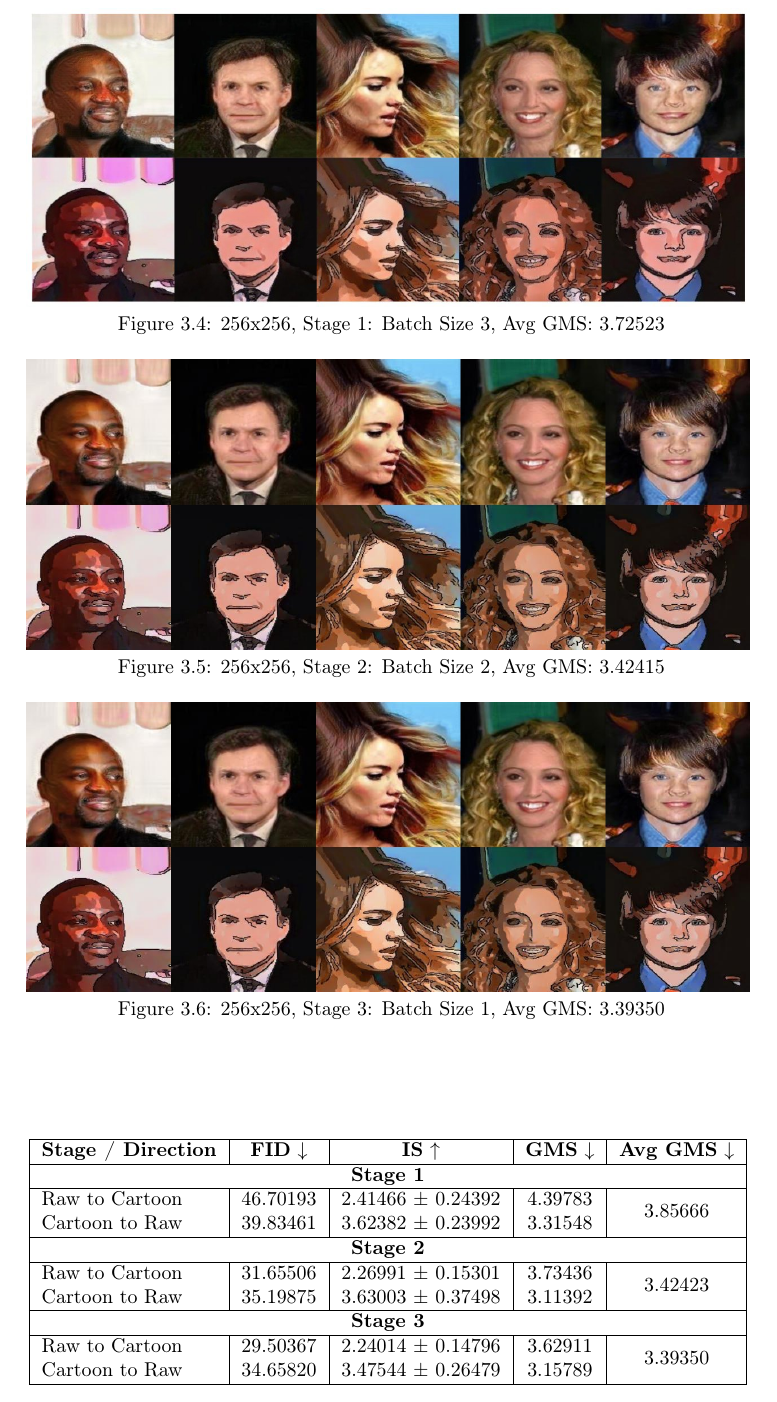
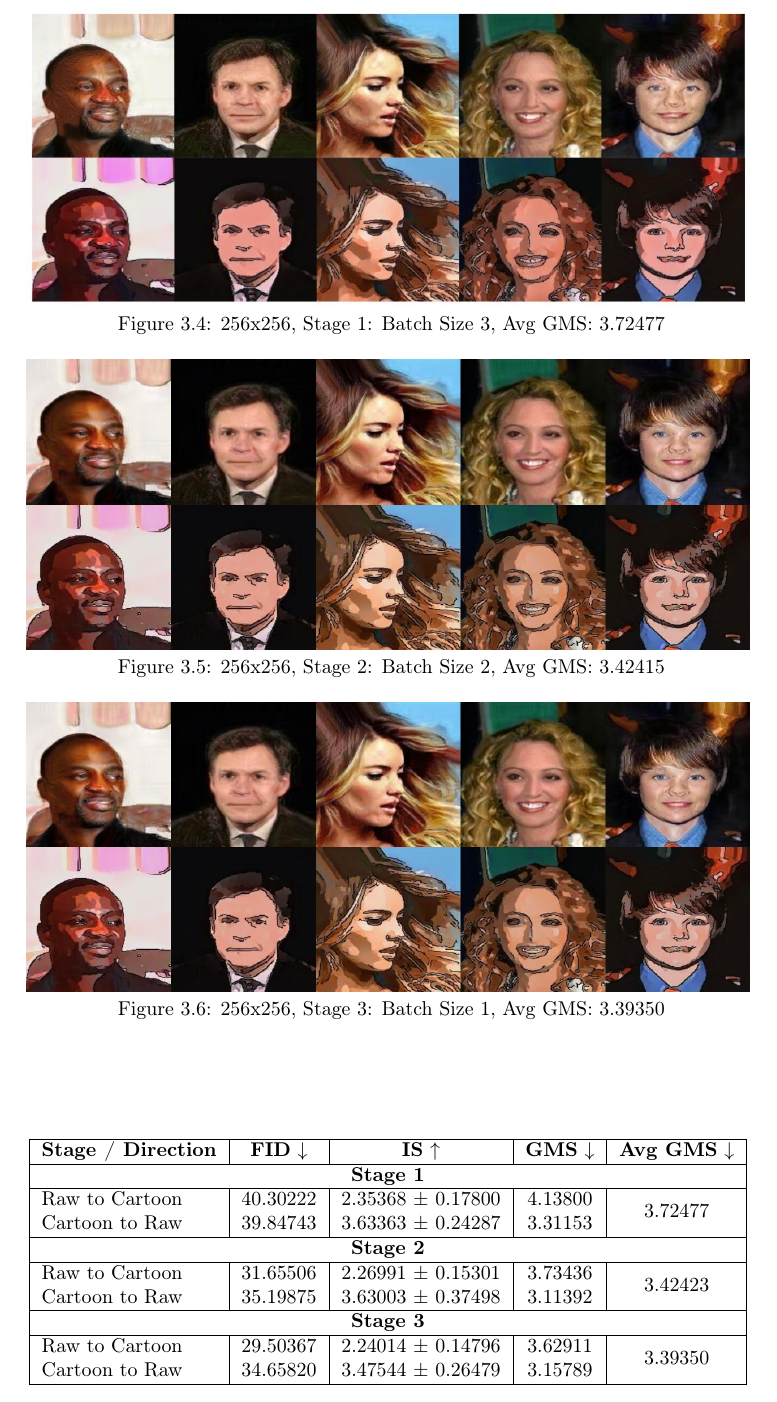
Before and after one commit to acitea/cs424-project, a LaTeX document (report.tex): part of page 16 of 23, cut so that both start at the same text. Compiled offline with pdfLaTeX.

Commit message:
fix task 1 stage 1 metric accuracy

```diff
--- a/report.tex
+++ b/report.tex
@@ -457,7 +457,7 @@
     \centering
     \includegraphics[width=0.75\linewidth]{task1/top1.jpg}
     \vspace{-10pt}
-    \caption{256x256, Stage 1: Batch Size 3, Avg GMS: 3.72523}
+    \caption{256x256, Stage 1: Batch Size 3, Avg GMS: 3.72477}
     \vspace{12pt}
     \includegraphics[width=0.75\linewidth]{task1/top3-3-42.jpg}
     \vspace{-10pt}
@@ -476,8 +476,8 @@
     \hline
     \multicolumn{5}{|c|}{\textbf{Stage 1}} \\
     \hline
-    Raw to Cartoon     & 46.70193     & 2.41466 ± 0.24392   & 4.39783    & \multirow{2}{*}{3.85666} \\
-    Cartoon to Raw     & 39.83461         & 3.62382 ± 0.23992        & 3.31548        &            \\
+    Raw to Cartoon     & 40.30222     & 2.35368 ± 0.17800   & 4.13800    & \multirow{2}{*}{3.72477} \\
+    Cartoon to Raw     & 39.84743         & 3.63363 ± 0.24287        & 3.31153        &            \\
     \hline
     \multicolumn{5}{|c|}{\textbf{Stage 2}} \\
     \hline
```
Also changed, not shown: report.pdf.
